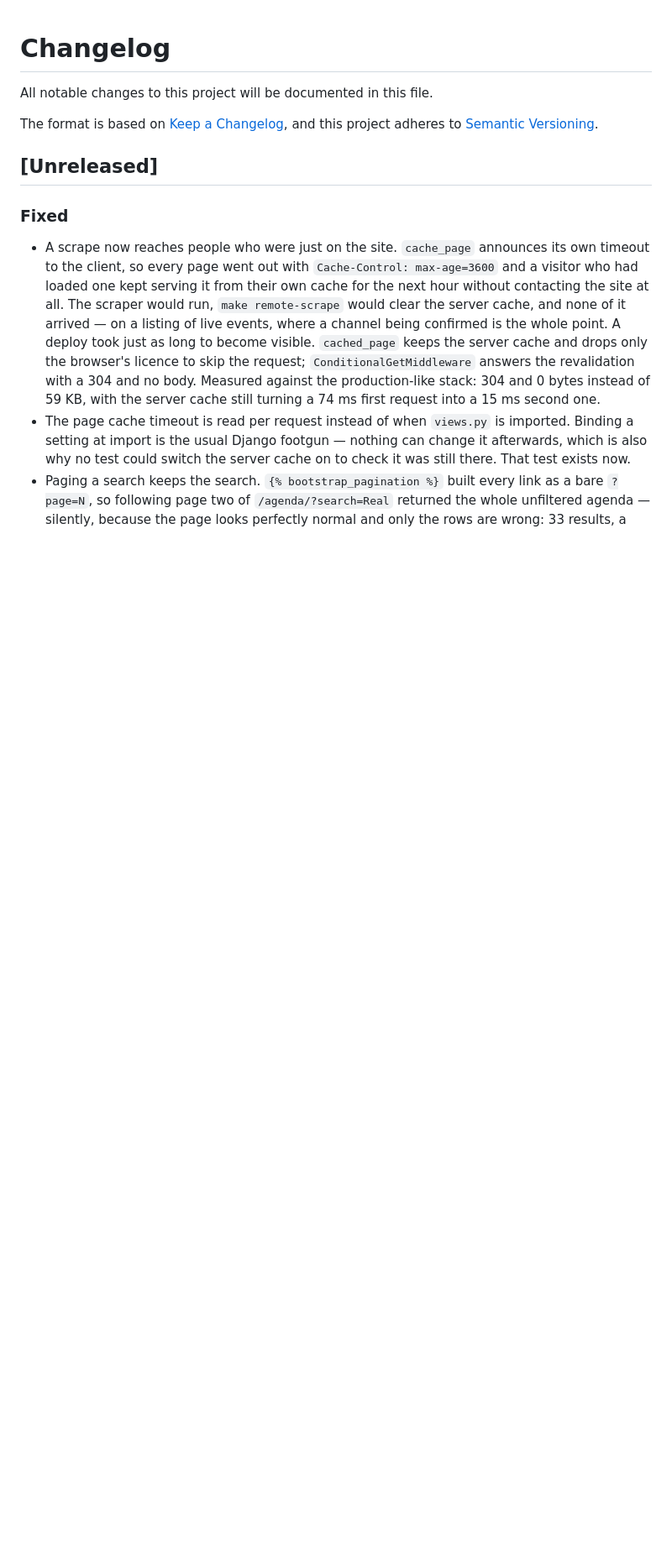
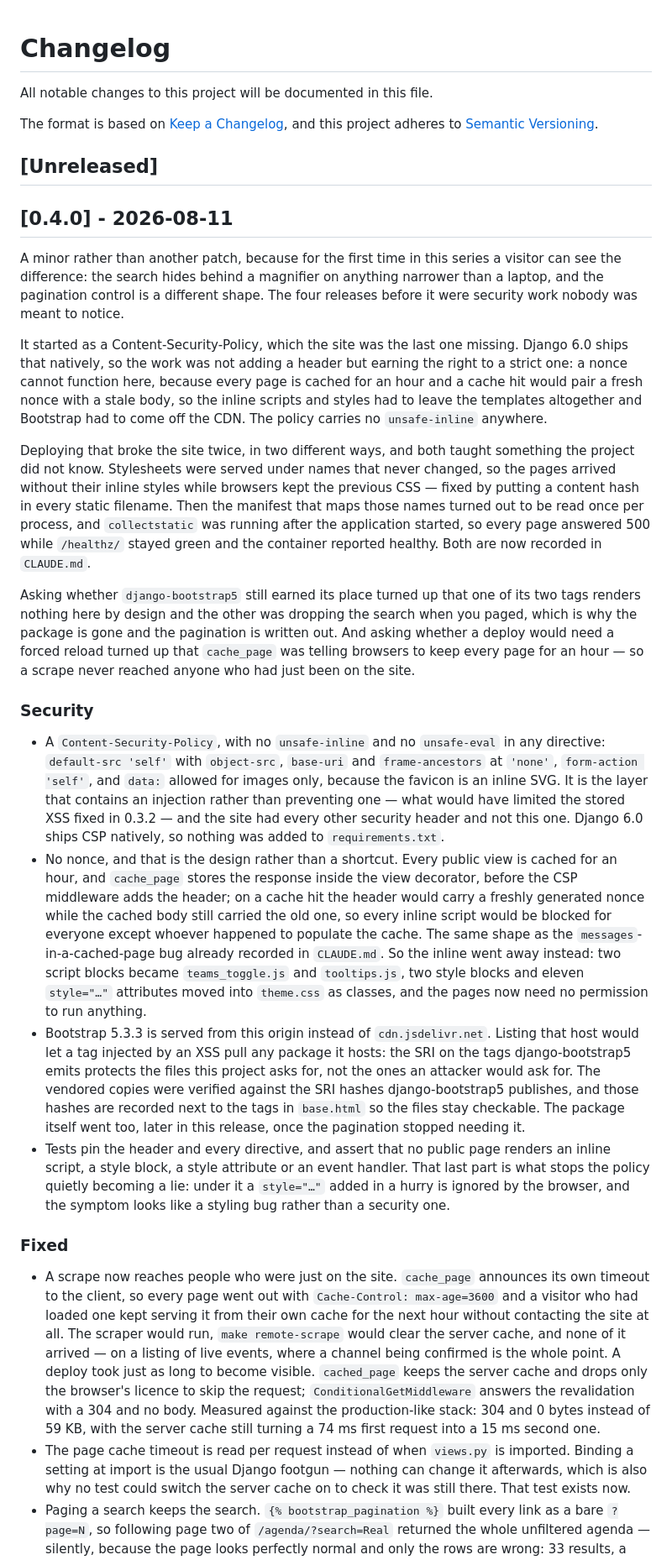
Before and after one commit to tvalverde/soccertime, a Markdown page: CHANGELOG.md, the part around one of its changes. Shown at 84% size. GitHub-like rendering; blank space fills up the shorter version.

Commit message:
docs(changelog): close version 0.4.0
Minor rather than patch, breaking the run of four: this is the first
release in the series a visitor can see. The search hides behind a
magnifier below 992px and the pagination control is a different shape,
where 0.3.2 through 0.3.5 were security work nobody was meant to notice.

Also merges the two Fixed sections that had accumulated and corrects a
line claiming django-bootstrap5 stays, which the same release removes.

Co-Authored-By: Claude Opus 5 (1M context) <noreply@anthropic.com>

```diff
--- a/CHANGELOG.md
+++ b/CHANGELOG.md
@@ -7,6 +7,40 @@ and this project adheres to [Semantic Versioning](https://semver.org/spec/v2.0.0
 
 ## [Unreleased]
 
+## [0.4.0] - 2026-08-11
+
+A minor rather than another patch, because for the first time in this series a visitor can
+see the difference: the search hides behind a magnifier on anything narrower than a laptop,
+and the pagination control is a different shape. The four releases before it were security
+work nobody was meant to notice.
+
+It started as a Content-Security-Policy, which the site was the last one missing. Django 6.0
+ships that natively, so the work was not adding a header but earning the right to a strict
+one: a nonce cannot function here, because every page is cached for an hour and a cache hit
+would pair a fresh nonce with a stale body, so the inline scripts and styles had to leave
+the templates altogether and Bootstrap had to come off the CDN. The policy carries no
+`unsafe-inline` anywhere.
+
+Deploying that broke the site twice, in two different ways, and both taught something the
+project did not know. Stylesheets were served under names that never changed, so the pages
+arrived without their inline styles while browsers kept the previous CSS — fixed by putting
+a content hash in every static filename. Then the manifest that maps those names turned out
+to be read once per process, and `collectstatic` was running after the application started,
+so every page answered 500 while `/healthz/` stayed green and the container reported
+healthy. Both are now recorded in `CLAUDE.md`.
+
+Asking whether `django-bootstrap5` still earned its place turned up that one of its two tags
+renders nothing here by design and the other was dropping the search when you paged, which
+is why the package is gone and the pagination is written out. And asking whether a deploy
+would need a forced reload turned up that `cache_page` was telling browsers to keep every
+page for an hour — so a scrape never reached anyone who had just been on the site.
+
+### Security
+- A `Content-Security-Policy`, with no `unsafe-inline` and no `unsafe-eval` in any directive: `default-src 'self'` with `object-src`, `base-uri` and `frame-ancestors` at `'none'`, `form-action 'self'`, and `data:` allowed for images only, because the favicon is an inline SVG. It is the layer that contains an injection rather than preventing one — what would have limited the stored XSS fixed in 0.3.2 — and the site had every other security header and not this one. Django 6.0 ships CSP natively, so nothing was added to `requirements.txt`.
+- No nonce, and that is the design rather than a shortcut. Every public view is cached for an hour, and `cache_page` stores the response inside the view decorator, before the CSP middleware adds the header; on a cache hit the header would carry a freshly generated nonce while the cached body still carried the old one, so every inline script would be blocked for everyone except whoever happened to populate the cache. The same shape as the `messages`-in-a-cached-page bug already recorded in `CLAUDE.md`. So the inline went away instead: two script blocks became `teams_toggle.js` and `tooltips.js`, two style blocks and eleven `style="…"` attributes moved into `theme.css` as classes, and the pages now need no permission to run anything.
+- Bootstrap 5.3.3 is served from this origin instead of `cdn.jsdelivr.net`. Listing that host would let a tag injected by an XSS pull any package it hosts: the SRI on the tags django-bootstrap5 emits protects the files this project asks for, not the ones an attacker would ask for. The vendored copies were verified against the SRI hashes django-bootstrap5 publishes, and those hashes are recorded next to the tags in `base.html` so the files stay checkable. The package itself went too, later in this release, once the pagination stopped needing it.
+- Tests pin the header and every directive, and assert that no public page renders an inline script, a style block, a style attribute or an event handler. That last part is what stops the policy quietly becoming a lie: under it a `style="…"` added in a hurry is ignored by the browser, and the symptom looks like a styling bug rather than a security one.
+
 ### Fixed
 - A scrape now reaches people who were just on the site. `cache_page` announces its own timeout to the client, so every page went out with `Cache-Control: max-age=3600` and a visitor who had loaded one kept serving it from their own cache for the next hour without contacting the site at all. The scraper would run, `make remote-scrape` would clear the server cache, and none of it arrived — on a listing of live events, where a channel being confirmed is the whole point. A deploy took just as long to become visible. `cached_page` keeps the server cache and drops only the browser's licence to skip the request; `ConditionalGetMiddleware` answers the revalidation with a 304 and no body. Measured against the production-like stack: 304 and 0 bytes instead of 59 KB, with the server cache still turning a 74 ms first request into a 15 ms second one.
 - The page cache timeout is read per request instead of when `views.py` is imported. Binding a setting at import is the usual Django footgun — nothing can change it afterwards, which is also why no test could switch the server cache on to check it was still there. That test exists now.
```
Also changed, not shown: other parts of CHANGELOG.md (+4 -12 lines).
